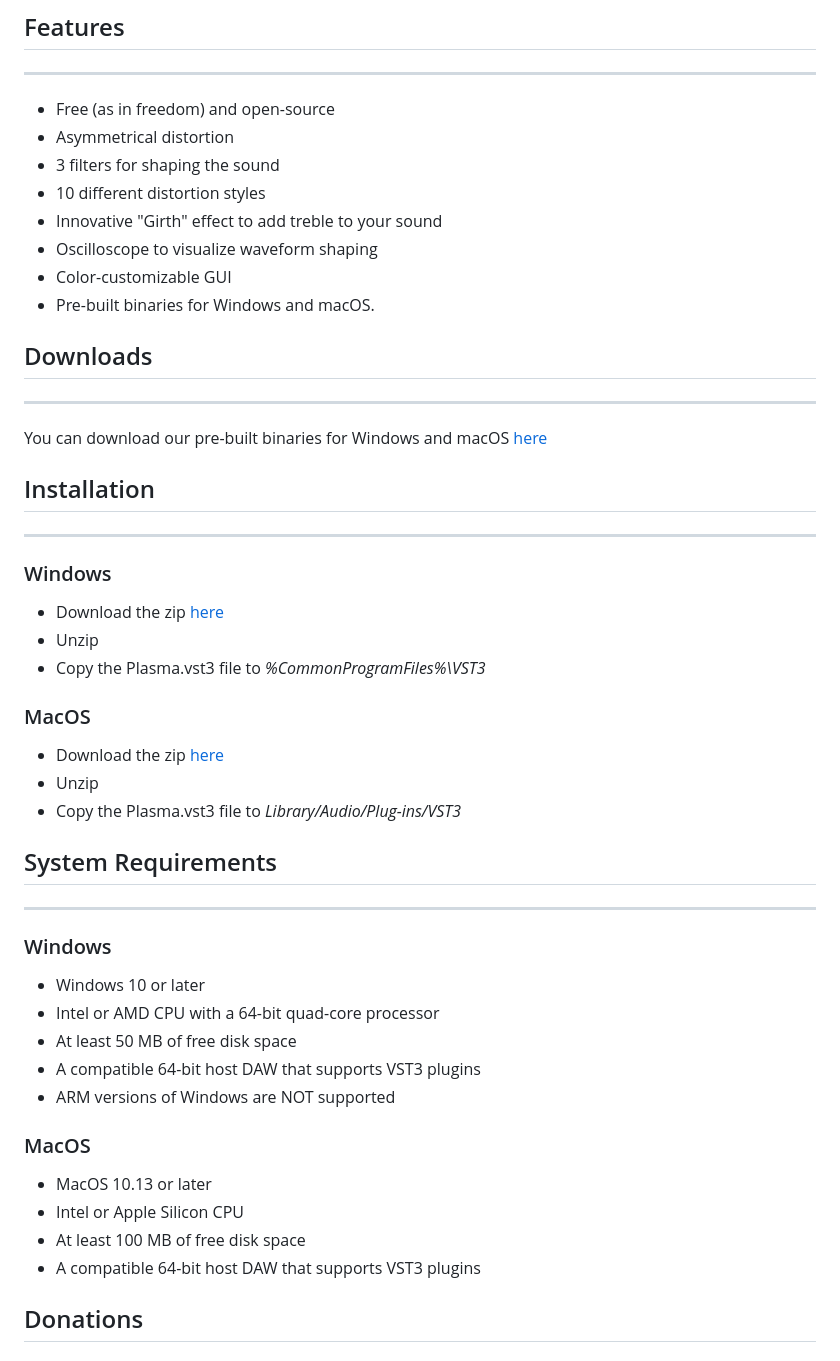
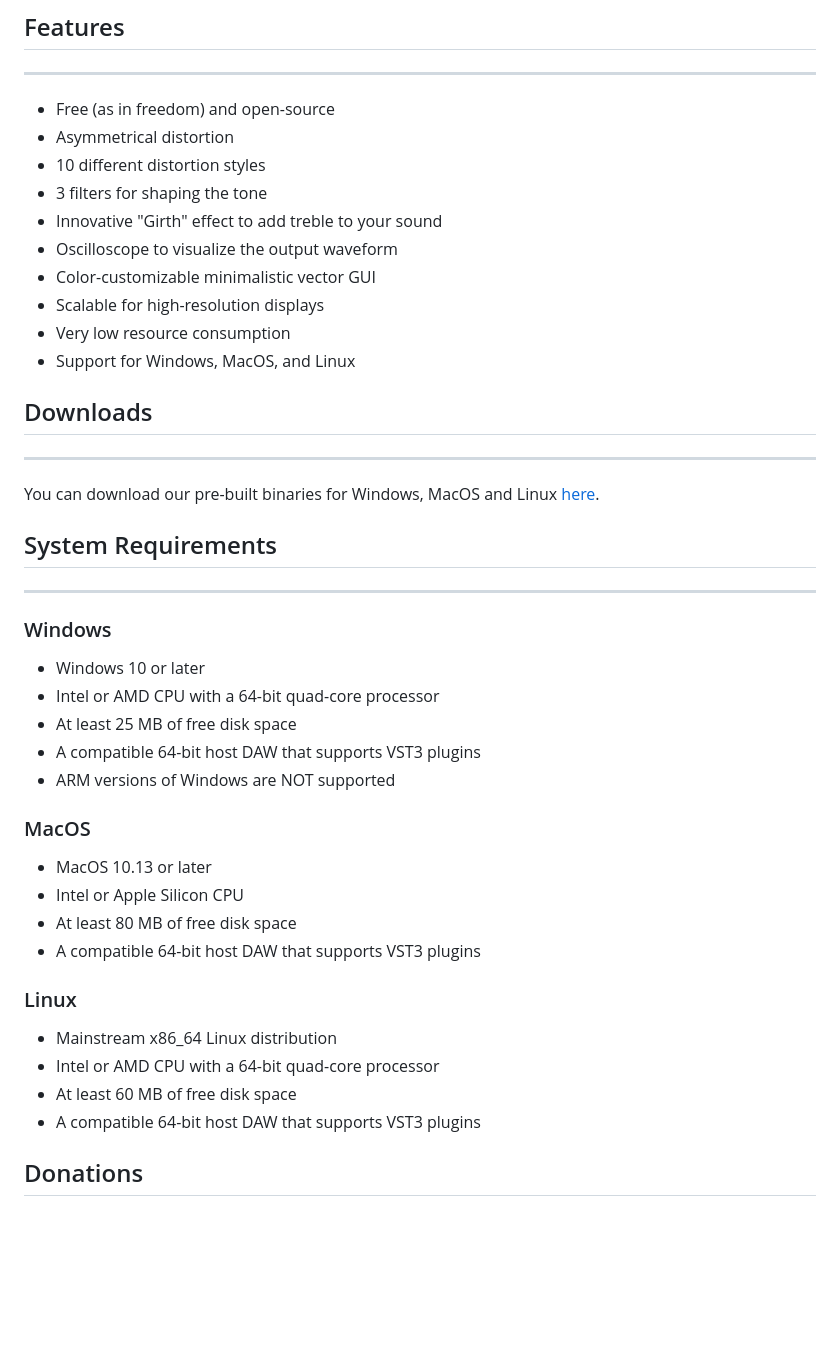
Before and after one commit to Dimethoxy/WebsiteDist, a Markdown page: content/plasma.md, the part around the change. Rendered like a GitHub page; blank space fills up the shorter version.

```diff
--- a/content/plasma.md
+++ b/content/plasma.md
@@ -16,34 +16,20 @@ However, Plasma is not just limited to hard dance genres – it's a versatile to
 
 - Free (as in freedom) and open-source
 - Asymmetrical distortion
-- 3 filters for shaping the sound
 - 10 different distortion styles
+- 3 filters for shaping the tone
 - Innovative "Girth" effect to add treble to your sound
-- Oscilloscope to visualize waveform shaping
-- Color-customizable GUI
-- Pre-built binaries for Windows and macOS.
+- Oscilloscope to visualize the output waveform
+- Color-customizable minimalistic vector GUI
+- Scalable for high-resolution displays
+- Very low resource consumption
+- Support for Windows, MacOS, and Linux
 
 ## Downloads
 
 ---
 
-You can download our pre-built binaries for Windows and macOS [here](https://github.com/Dimethoxy/Plasma/releases)
-
-## Installation
-
----
-
-### Windows
-
-- Download the zip [here](https://github.com/Dimethoxy/Plasma/releases)
-- Unzip
-- Copy the Plasma.vst3 file to _%CommonProgramFiles%\VST3_
-
-### MacOS
-
-- Download the zip [here](https://github.com/Dimethoxy/Plasma/releases)
-- Unzip
-- Copy the Plasma.vst3 file to _Library/Audio/Plug-ins/VST3_
+You can download our pre-built binaries for Windows, MacOS and Linux [here](https://github.com/Dimethoxy/Plasma/releases).
 
 ## System Requirements
 
@@ -53,7 +39,7 @@ You can download our pre-built binaries for Windows and macOS [here](https://git
 
 - Windows 10 or later
 - Intel or AMD CPU with a 64-bit quad-core processor
-- At least 50 MB of free disk space
+- At least 25 MB of free disk space
 - A compatible 64-bit host DAW that supports VST3 plugins
 - ARM versions of Windows are NOT supported
 
@@ -61,7 +47,14 @@ You can download our pre-built binaries for Windows and macOS [here](https://git
 
 - MacOS 10.13 or later
 - Intel or Apple Silicon CPU
-- At least 100 MB of free disk space
+- At least 80 MB of free disk space
+- A compatible 64-bit host DAW that supports VST3 plugins
+
+### Linux
+
+- Mainstream x86_64 Linux distribution
+- Intel or AMD CPU with a 64-bit quad-core processor
+- At least 60 MB of free disk space
 - A compatible 64-bit host DAW that supports VST3 plugins
 
 ## Donations
```
